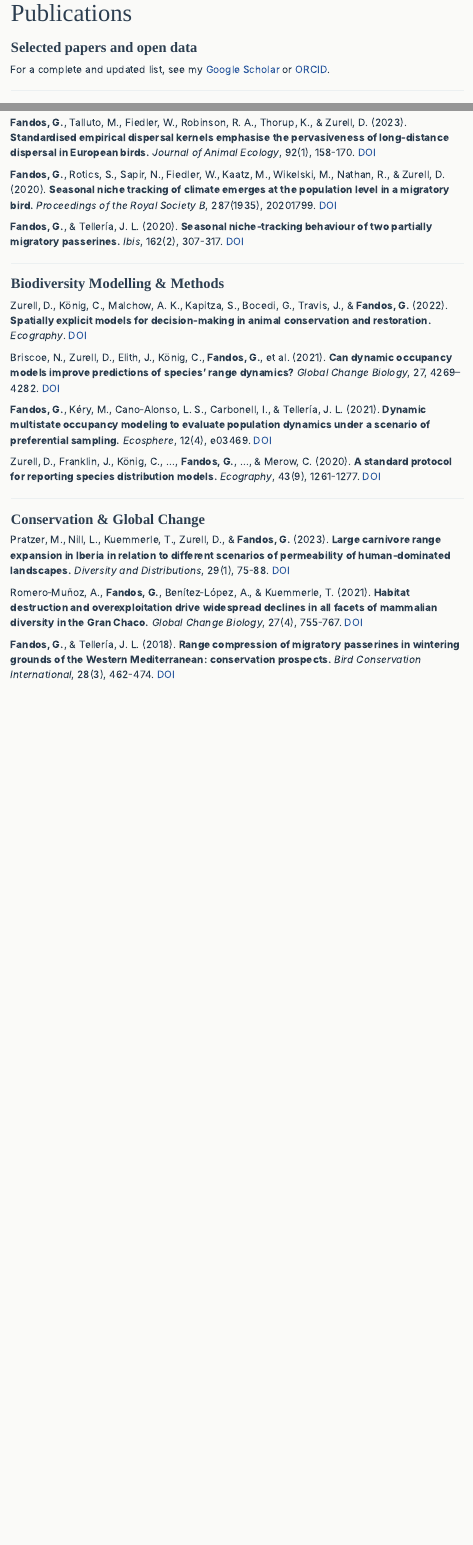
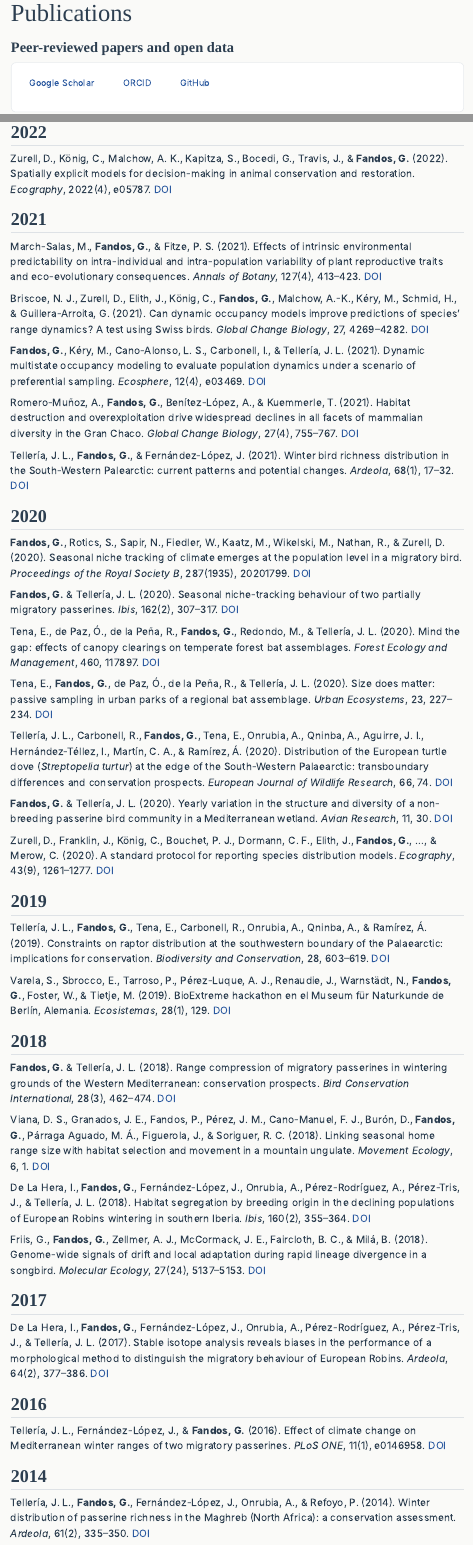
Before and after one commit to guifandos/gfandos-website, a Quarto document (publications.qmd): the page in a window 1100 px wide, from its top, and a second part further down, joined at a grey line. Rendered offline with R 4.5, knitr and Pandoc in place of Quarto, with nearby package versions; menus at the side of the page are left out.

Commit message:
Expand publications: complete list (2014-2026) with profile links
- Update from 11 selected papers to full list of ~28 publications
- Organize by year (2026 to 2014) for easy browsing
- Add DOI links for every paper
- Add prominent buttons linking to Google Scholar, ORCID, and GitHub
- Keep Code & Data section with GitHub and Zenodo links

https://claude.ai/code/session_013qjM1RT5cduHMKo2w51PbJ

```diff
--- a/publications.qmd
+++ b/publications.qmd
@@ -1,3 +1,2 @@
 ---
 title: "Publications"
-subtitle: "Selected papers and open data"
@@ -5,4 +5,3 @@
 toc: true
 ---
 
-For a complete and updated list, see my [Google Scholar](https://scholar.google.es/citations?user=8zRbuNgAAAAJ) or [ORCID](https://orcid.org/0000-0003-1579-9444).
@@ -8,0 +13 @@
+[GitHub](https://github.com/guifandos){.btn .btn-outline-primary}
@@ -17,7 +25,7 @@
 
-**Fandos, G.**, Talluto, M., Fiedler, W., Robinson, R. A., Thorup, K., & Zurell, D. (2023). **Standardised empirical dispersal kernels emphasise the pervasiveness of long‐distance dispersal in European birds.** *Journal of Animal Ecology*, 92(1), 158-170. [DOI](https://doi.org/10.1111/1365-2656.13838)
+Malchow, A.-K., **Fandos, G.**, Kormann, U. G., Grüebler, M. U., Kéry, M., Hartig, F., & Zurell, D. (2024). Fitting individual-based models of spatial population dynamics to long-term monitoring data. *Ecological Applications*, 34, e2966. [DOI](https://doi.org/10.1002/eap.2966)
 
-**Fandos, G.**, Rotics, S., Sapir, N., Fiedler, W., Kaatz, M., Wikelski, M., Nathan, R., & Zurell, D. (2020). **Seasonal niche tracking of climate emerges at the population level in a migratory bird.** *Proceedings of the Royal Society B*, 287(1935), 20201799. [DOI](https://doi.org/10.1098/rspb.2020.1799)
+Khosravi, R., Julaie, L., **Fandos, G.**, Kuemmerle, T., & Ghoddousi, A. (2024). Determinants of livestock depredation risk by Persian leopards in southern Iran. *Biological Conservation*. [DOI](https://doi.org/10.1016/j.biocon.2024.110519)
 
-**Fandos, G.**, & Tellería, J. L. (2020). **Seasonal niche‐tracking behaviour of two partially migratory passerines.** *Ibis*, 162(2), 307-317. [DOI](https://doi.org/10.1111/ibi.12721)
+Perea, S., **Fandos, G.**, Larsen-Gray, A., Greene, D. U., Chandler, R., & Castleberry, S. B. (2024). Bat winter foraging habitat use in working forests: a multispecies spatial occupancy approach. *Animal Conservation*, 27, 178–190. [DOI](https://doi.org/10.1111/acv.12924)
 
@@ -25,23 +33,69 @@
 
-### Biodiversity Modelling & Methods
+Barrientos, R., Vickers, W., Longcore, T., Abelson, E. S., Dellinger, J., Waetjen, D. P., **Fandos, G.**, & Shilling, F. M. (2023). Nearby night lighting, rather than sky glow, is associated with habitat selection by a top predator in human-dominated landscapes. *Philosophical Transactions of the Royal Society B*, 378(1892), 20220370. [DOI](https://doi.org/10.1098/rstb.2022.0370)
 
-Zurell, D., König, C., Malchow, A. K., Kapitza, S., Bocedi, G., Travis, J., & **Fandos, G.** (2022). **Spatially explicit models for decision‐making in animal conservation and restoration.** *Ecography*. [DOI](https://doi.org/10.1111/ecog.05787)
+Pratzer, M., Nill, L., Kuemmerle, T., Zurell, D., & **Fandos, G.** (2023). Large carnivore range expansion in Iberia in relation to different scenarios of permeability of human-dominated landscapes. *Diversity and Distributions*, 29(1), 75–88. [DOI](https://doi.org/10.1111/ddi.13644)
 
-Briscoe, N., Zurell, D., Elith, J., König, C., **Fandos, G.**, et al. (2021). **Can dynamic occupancy models improve predictions of species' range dynamics?** *Global Change Biology*, 27, 4269–4282. [DOI](https://doi.org/10.1111/gcb.15723)
+**Fandos, G.**, Talluto, M., Fiedler, W., Robinson, R. A., Thorup, K., & Zurell, D. (2023). Standardised empirical dispersal kernels emphasise the pervasiveness of long-distance dispersal in European birds. *Journal of Animal Ecology*, 92(1), 158–170. [DOI](https://doi.org/10.1111/1365-2656.13838)
 
-**Fandos, G.**, Kéry, M., Cano‐Alonso, L. S., Carbonell, I., & Tellería, J. L. (2021). **Dynamic multistate occupancy modeling to evaluate population dynamics under a scenario of preferential sampling.** *Ecosphere*, 12(4), e03469. [DOI](https://doi.org/10.1002/ecs2.3469)
+## 2022
 
-Zurell, D., Franklin, J., König, C., ..., **Fandos, G.**, ..., & Merow, C. (2020). **A standard protocol for reporting species distribution models.** *Ecography*, 43(9), 1261-1277. [DOI](https://doi.org/10.1111/ecog.04960)
+Zurell, D., König, C., Malchow, A. K., Kapitza, S., Bocedi, G., Travis, J., & **Fandos, G.** (2022). Spatially explicit models for decision-making in animal conservation and restoration. *Ecography*, 2022(4), e05787. [DOI](https://doi.org/10.1111/ecog.05787)
 
----
+## 2021
 
-### Conservation & Global Change
+March-Salas, M., **Fandos, G.**, & Fitze, P. S. (2021). Effects of intrinsic environmental predictability on intra-individual and intra-population variability of plant reproductive traits and eco-evolutionary consequences. *Annals of Botany*, 127(4), 413–423. [DOI](https://doi.org/10.1093/aob/mcaa096)
 
-Pratzer, M., Nill, L., Kuemmerle, T., Zurell, D., & **Fandos, G.** (2023). **Large carnivore range expansion in Iberia in relation to different scenarios of permeability of human‐dominated landscapes.** *Diversity and Distributions*, 29(1), 75-88. [DOI](https://doi.org/10.1111/ddi.13644)
+Briscoe, N. J., Zurell, D., Elith, J., König, C., **Fandos, G.**, Malchow, A.-K., Kéry, M., Schmid, H., & Guillera-Arroita, G. (2021). Can dynamic occupancy models improve predictions of species' range dynamics? A test using Swiss birds. *Global Change Biology*, 27, 4269–4282. [DOI](https://doi.org/10.1111/gcb.15723)
 
-Romero‐Muñoz, A., **Fandos, G.**, Benítez‐López, A., & Kuemmerle, T. (2021). **Habitat destruction and overexploitation drive widespread declines in all facets of mammalian diversity in the Gran Chaco.** *Global Change Biology*, 27(4), 755-767. [DOI](https://doi.org/10.1111/gcb.15424)
+**Fandos, G.**, Kéry, M., Cano-Alonso, L. S., Carbonell, I., & Tellería, J. L. (2021). Dynamic multistate occupancy modeling to evaluate population dynamics under a scenario of preferential sampling. *Ecosphere*, 12(4), e03469. [DOI](https://doi.org/10.1002/ecs2.3469)
 
-**Fandos, G.**, & Tellería, J. L. (2018). **Range compression of migratory passerines in wintering grounds of the Western Mediterranean: conservation prospects.** *Bird Conservation International*, 28(3), 462-474. [DOI](https://doi.org/10.1017/S0959270917000491)
+Romero-Muñoz, A., **Fandos, G.**, Benítez-López, A., & Kuemmerle, T. (2021). Habitat destruction and overexploitation drive widespread declines in all facets of mammalian diversity in the Gran Chaco. *Global Change Biology*, 27(4), 755–767. [DOI](https://doi.org/10.1111/gcb.15424)
+
+Tellería, J. L., **Fandos, G.**, & Fernández-López, J. (2021). Winter bird richness distribution in the South-Western Palearctic: current patterns and potential changes. *Ardeola*, 68(1), 17–32. [DOI](https://doi.org/10.13157/arla.68.1.2021.ra2)
+
+## 2020
+
+**Fandos, G.**, Rotics, S., Sapir, N., Fiedler, W., Kaatz, M., Wikelski, M., Nathan, R., & Zurell, D. (2020). Seasonal niche tracking of climate emerges at the population level in a migratory bird. *Proceedings of the Royal Society B*, 287(1935), 20201799. [DOI](https://doi.org/10.1098/rspb.2020.1799)
+
+**Fandos, G.** & Tellería, J. L. (2020). Seasonal niche-tracking behaviour of two partially migratory passerines. *Ibis*, 162(2), 307–317. [DOI](https://doi.org/10.1111/ibi.12721)
+
+Tena, E., de Paz, Ó., de la Peña, R., **Fandos, G.**, Redondo, M., & Tellería, J. L. (2020). Mind the gap: effects of canopy clearings on temperate forest bat assemblages. *Forest Ecology and Management*, 460, 117897. [DOI](https://doi.org/10.1016/j.foreco.2020.117897)
+
+Tena, E., **Fandos, G.**, de Paz, Ó., de la Peña, R., & Tellería, J. L. (2020). Size does matter: passive sampling in urban parks of a regional bat assemblage. *Urban Ecosystems*, 23, 227–234. [DOI](https://doi.org/10.1007/s11252-019-00913-2)
+
+Tellería, J. L., Carbonell, R., **Fandos, G.**, Tena, E., Onrubia, A., Qninba, A., Aguirre, J. I., Hernández-Téllez, I., Martín, C. A., & Ramírez, Á. (2020). Distribution of the European turtle dove (*Streptopelia turtur*) at the edge of the South-Western Palaearctic: transboundary differences and conservation prospects. *European Journal of Wildlife Research*, 66, 74. [DOI](https://doi.org/10.1007/s10344-020-01414-w)
+
+**Fandos, G.** & Tellería, J. L. (2020). Yearly variation in the structure and diversity of a non-breeding passerine bird community in a Mediterranean wetland. *Avian Research*, 11, 30. [DOI](https://doi.org/10.1186/s40657-020-00215-8)
+
+Zurell, D., Franklin, J., König, C., Bouchet, P. J., Dormann, C. F., Elith, J., **Fandos, G.**, ..., & Merow, C. (2020). A standard protocol for reporting species distribution models. *Ecography*, 43(9), 1261–1277. [DOI](https://doi.org/10.1111/ecog.04960)
+
+## 2019
+
+Tellería, J. L., **Fandos, G.**, Tena, E., Carbonell, R., Onrubia, A., Qninba, A., & Ramírez, Á. (2019). Constraints on raptor distribution at the southwestern boundary of the Palaearctic: implications for conservation. *Biodiversity and Conservation*, 28, 603–619. [DOI](https://doi.org/10.1007/s10531-018-1677-9)
+
+Varela, S., Sbrocco, E., Tarroso, P., Pérez-Luque, A. J., Renaudie, J., Warnstädt, N., **Fandos, G.**, Foster, W., & Tietje, M. (2019). BioExtreme hackathon en el Museum für Naturkunde de Berlín, Alemania. *Ecosistemas*, 28(1), 129. [DOI](https://doi.org/10.7818/ECOS.1707)
+
+## 2018
+
+**Fandos, G.** & Tellería, J. L. (2018). Range compression of migratory passerines in wintering grounds of the Western Mediterranean: conservation prospects. *Bird Conservation International*, 28(3), 462–474. [DOI](https://doi.org/10.1017/S0959270917000491)
+
+Viana, D. S., Granados, J. E., Fandos, P., Pérez, J. M., Cano-Manuel, F. J., Burón, D., **Fandos, G.**, Párraga Aguado, M. Á., Figuerola, J., & Soriguer, R. C. (2018). Linking seasonal home range size with habitat selection and movement in a mountain ungulate. *Movement Ecology*, 6, 1. [DOI](https://doi.org/10.1186/s40462-017-0119-8)
+
+De La Hera, I., **Fandos, G.**, Fernández-López, J., Onrubia, A., Pérez-Rodríguez, A., Pérez-Tris, J., & Tellería, J. L. (2018). Habitat segregation by breeding origin in the declining populations of European Robins wintering in southern Iberia. *Ibis*, 160(2), 355–364. [DOI](https://doi.org/10.1111/ibi.12549)
+
+Friis, G., **Fandos, G.**, Zellmer, A. J., McCormack, J. E., Faircloth, B. C., & Milá, B. (2018). Genome-wide signals of drift and local adaptation during rapid lineage divergence in a songbird. *Molecular Ecology*, 27(24), 5137–5153. [DOI](https://doi.org/10.1111/mec.14946)
+
+## 2017
+
+De La Hera, I., **Fandos, G.**, Fernández-López, J., Onrubia, A., Pérez-Rodríguez, A., Pérez-Tris, J., & Tellería, J. L. (2017). Stable isotope analysis reveals biases in the performance of a morphological method to distinguish the migratory behaviour of European Robins. *Ardeola*, 64(2), 377–386. [DOI](https://doi.org/10.13157/arla.64.2.2017.sc2)
+
+## 2016
+
+Tellería, J. L., Fernández-López, J., & **Fandos, G.** (2016). Effect of climate change on Mediterranean winter ranges of two migratory passerines. *PLoS ONE*, 11(1), e0146958. [DOI](https://doi.org/10.1371/journal.pone.0146958)
+
+## 2014
+
+Tellería, J. L., **Fandos, G.**, Fernández-López, J., Onrubia, A., & Refoyo, P. (2014). Winter distribution of passerine richness in the Maghreb (North Africa): a conservation assessment. *Ardeola*, 61(2), 335–350. [DOI](https://doi.org/10.13157/arla.61.2.2014.335)
 
 ---
 
```
Also changed, not shown: publications.qmd (19 more changed lines).
